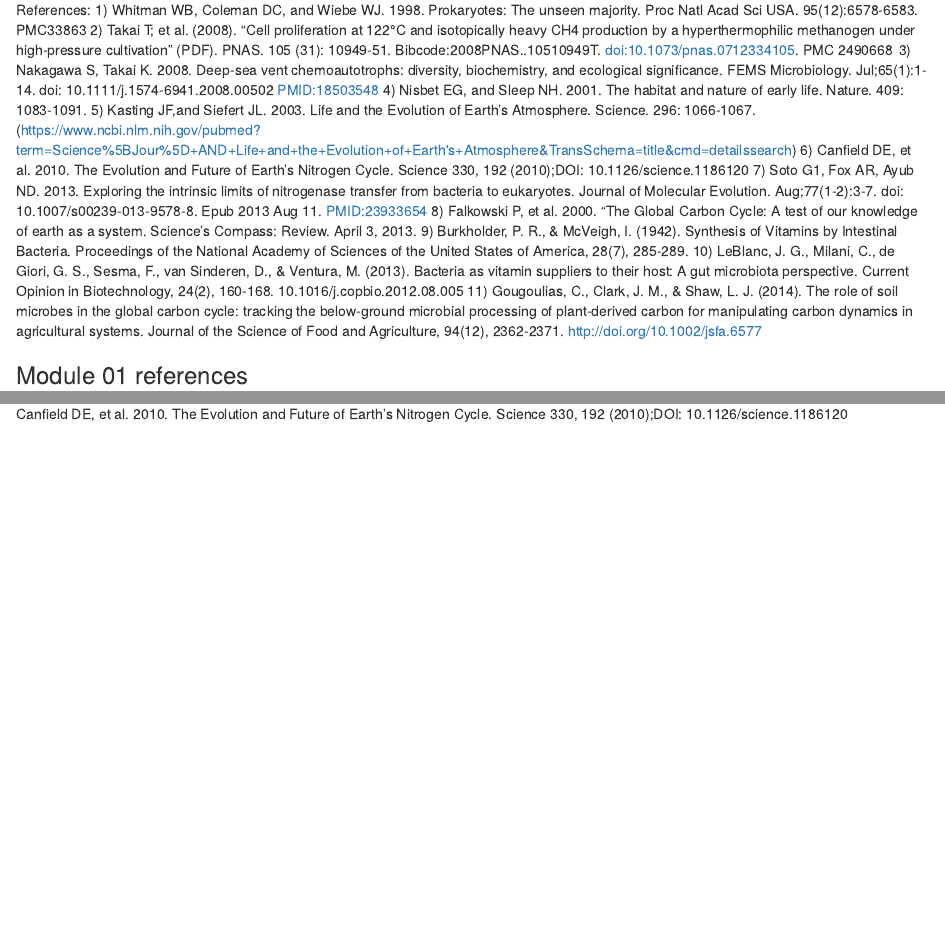
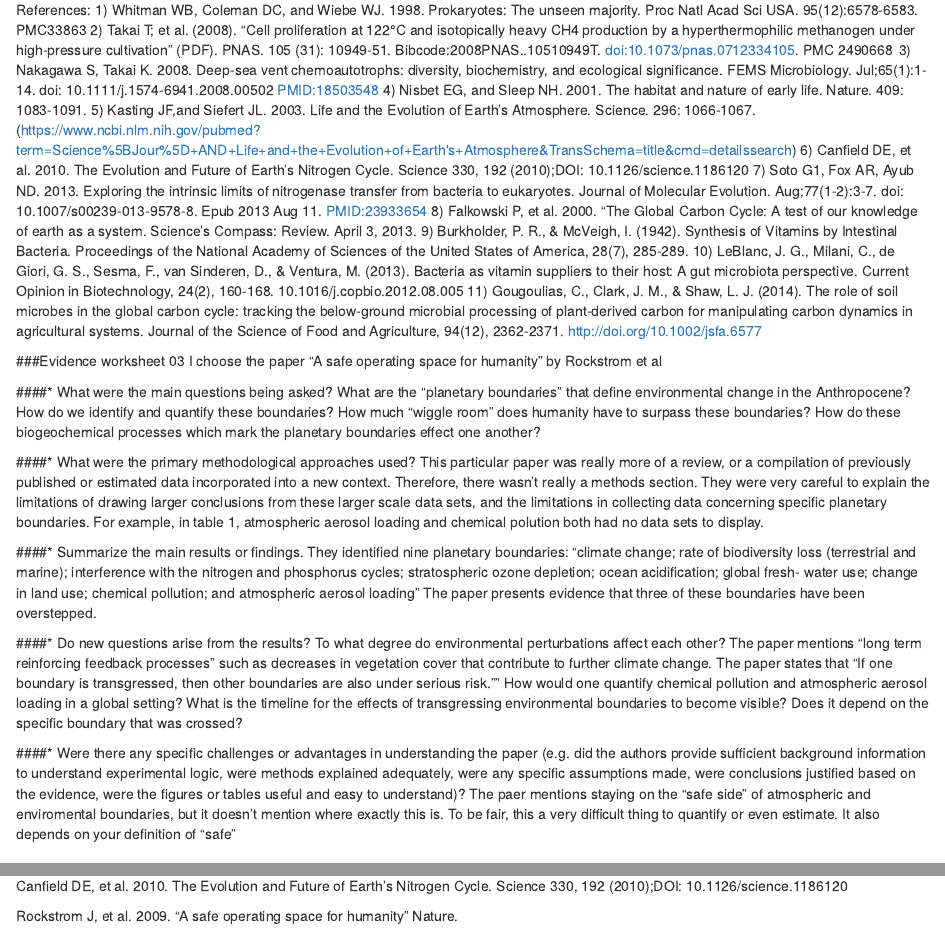
Before and after one commit to victoriapanwala/MICB425_portfolio, an R Markdown document (MICB425_Portfolio_14028147.Rmd): the page in a window 1100 px wide, from 10820 px down, and a second part further down, joined at a grey line. Rendered offline with R 4.5, knitr and Pandoc, with nearby package versions.

Commit message:
evidence worksheet 3

```diff
--- a/MICB425_Portfolio_14028147.Rmd
+++ b/MICB425_Portfolio_14028147.Rmd
@@ -415,6 +415,29 @@ References:
 10)	LeBlanc, J. G., Milani, C., de Giori, G. S., Sesma, F., van Sinderen, D., & Ventura, M. (2013). Bacteria as vitamin suppliers to their host: A gut microbiota perspective. Current Opinion in Biotechnology, 24(2), 160-168. 10.1016/j.copbio.2012.08.005
 11)	Gougoulias, C., Clark, J. M., & Shaw, L. J. (2014). The role of soil microbes in the global carbon cycle: tracking the below-ground microbial processing of plant-derived carbon for manipulating carbon dynamics in agricultural systems. Journal of the Science of Food and Agriculture, 94(12), 2362-2371. http://doi.org/10.1002/jsfa.6577
 
+###Evidence worksheet 03
+I choose the paper "A safe operating space for humanity" by Rockstrom et al
+
+####* What were the main questions being asked?
+What are the "planetary boundaries" that define environmental change in the Anthropocene?
+How do we identify and quantify these boundaries?
+How much "wiggle room" does humanity have to surpass these boundaries?
+How do these biogeochemical processes which mark the planetary boundaries effect one another?
+
+####* What were the primary methodological approaches used?
+This particular paper was really more of a review, or a compilation of previously published or estimated data incorporated into a new context. Therefore, there wasn't really a methods section. They were very careful to explain the limitations of drawing larger conclusions from these larger scale data sets, and the limitations in collecting data concerning specific planetary boundaries. For example, in table 1, atmospheric aerosol loading and chemical polution both had no data sets to display.
+
+####* Summarize the main results or findings.
+They identified nine planetary boundaries: "climate change; rate of biodiversity loss (terrestrial and marine); interference with the nitrogen and phosphorus cycles; stratospheric ozone depletion; ocean acidification; global fresh- water use; change in land use; chemical pollution; and atmospheric aerosol loading"
+The paper presents evidence that three of these boundaries have been overstepped.
+
+####* Do new questions arise from the results?
+To what degree do environmental perturbations affect each other? The paper mentions "long term reinforcing feedback processes" such as decreases in vegetation cover that contribute to further climate change. The paper states that "If one boundary is transgressed, then other boundaries are also under serious risk.""
+How would one quantify chemical pollution and atmospheric aerosol loading in a global setting?
+What is the timeline for the effects of transgressing environmental boundaries to become visible? Does it depend on the specific boundary that was crossed?
+
+####* Were there any specific challenges or advantages in understanding the paper (e.g. did the authors provide sufficient background information to understand experimental logic, were methods explained adequately, were any specific assumptions made, were conclusions justified based on the evidence, were the figures or tables useful and easy to understand)?
+The paer mentions staying on the "safe side" of atmospheric and enviromental boundaries, but it doesn't mention where exactly this is. To be fair, this a very difficult thing to quantify or even estimate. It also depends on your definition of "safe"
 
 ### Module 01 references
 Utilize this space to include a bibliography of any literature you want associated with this module. We recommend keeping this as the final header under each module.
@@ -432,3 +455,5 @@ Orndoroff RC, et al. 2007. Divisions of Geologic Time - Major Chronostratigraphi
 Falkowski PC, et al. 2008. The Microbial Engines That Drive Earth's Biogeochemical Cycles. Science 320, 1034 (2008);DOI: 10.1126/science.1153213
 
 Canfield DE, et al. 2010. The Evolution and Future of Earth's Nitrogen Cycle. Science 330, 192 (2010);DOI: 10.1126/science.1186120
+
+Rockstrom J, et al. 2009. "A safe operating space for humanity" Nature.
```
